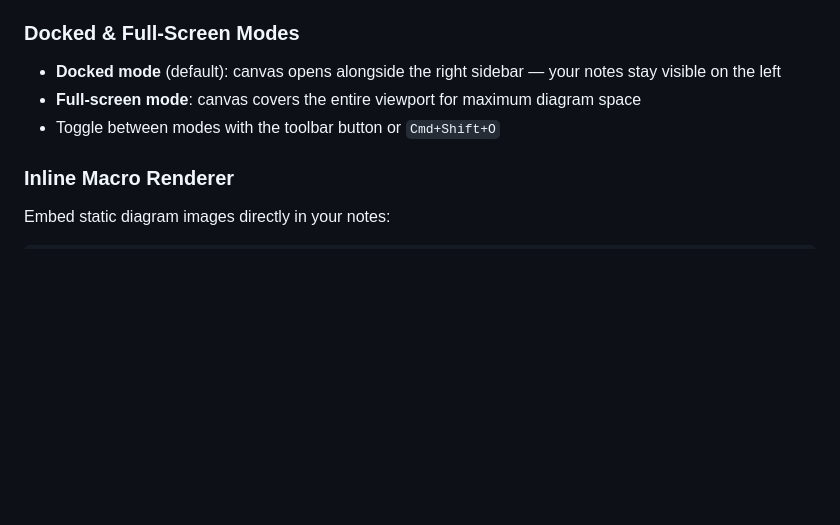
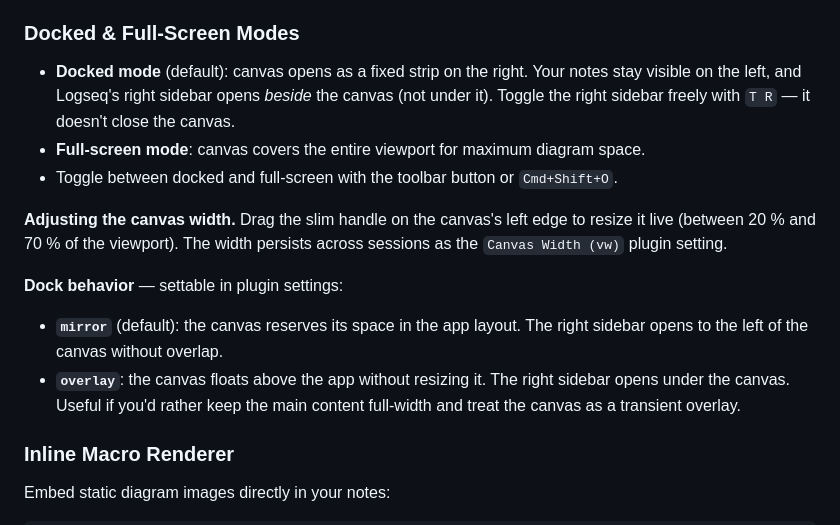
Before and after one commit to MahdiPorkari/ERD-for-Logseq, a Markdown page: README.md, the part around the change. GitHub-like rendering; blank space fills up the shorter version.

```diff
--- a/README.md
+++ b/README.md
@@ -63,9 +63,16 @@ Two toolbar buttons capture the current view as a PNG (WYSIWYG — current pan/z
 
 ### Docked & Full-Screen Modes
 
-- **Docked mode** (default): canvas opens alongside the right sidebar — your notes stay visible on the left
-- **Full-screen mode**: canvas covers the entire viewport for maximum diagram space
-- Toggle between modes with the toolbar button or `Cmd+Shift+O`
+- **Docked mode** (default): canvas opens as a fixed strip on the right. Your notes stay visible on the left, and Logseq's right sidebar opens *beside* the canvas (not under it). Toggle the right sidebar freely with `T R` — it doesn't close the canvas.
+- **Full-screen mode**: canvas covers the entire viewport for maximum diagram space.
+- Toggle between docked and full-screen with the toolbar button or `Cmd+Shift+O`.
+
+**Adjusting the canvas width.** Drag the slim handle on the canvas's left edge to resize it live (between 20 % and 70 % of the viewport). The width persists across sessions as the `Canvas Width (vw)` plugin setting.
+
+**Dock behavior** — settable in plugin settings:
+
+- **`mirror`** (default): the canvas reserves its space in the app layout. The right sidebar opens to the left of the canvas without overlap.
+- **`overlay`**: the canvas floats above the app without resizing it. The right sidebar opens under the canvas. Useful if you'd rather keep the main content full-width and treat the canvas as a transient overlay.
 
 ### Inline Macro Renderer
 
```
Also changed, not shown: CHANGELOG.md (+22 -0 lines), tasks.md (+27 -0 lines).
